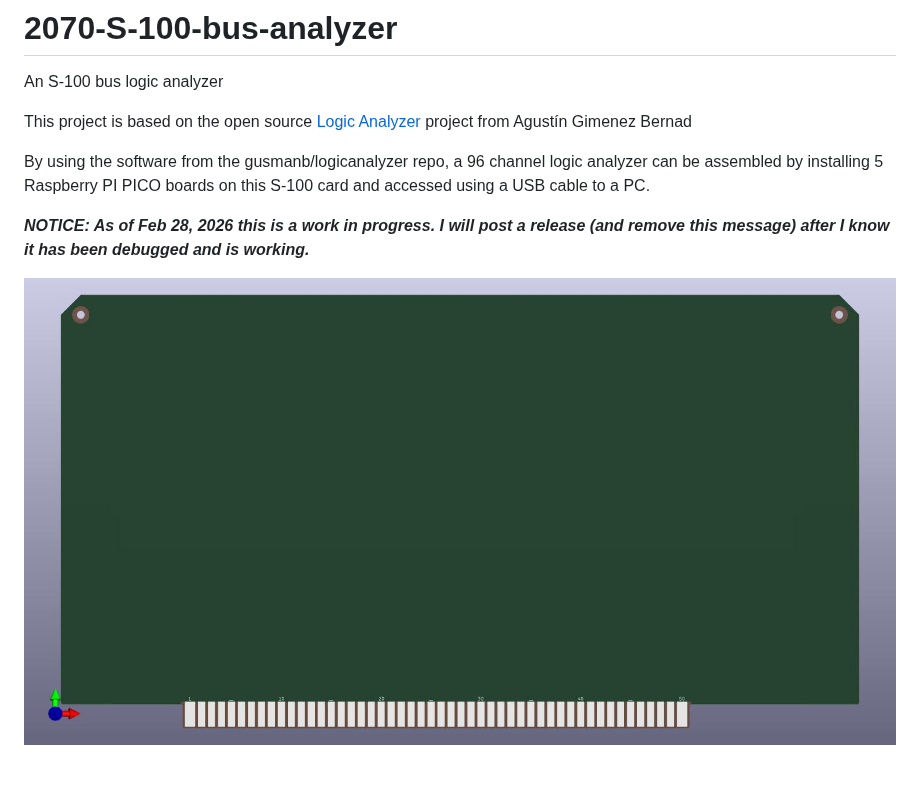
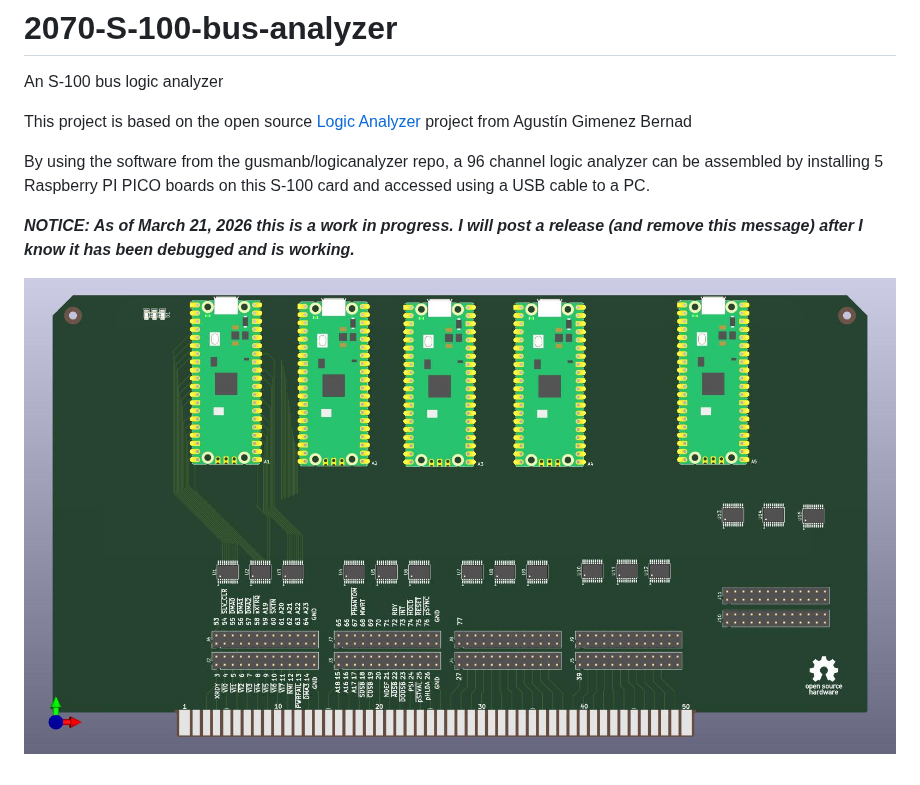
Before and after one commit to johnwinans/2070-S-100-bus-analyzer, a Markdown page: README.md, the part around the change. GitHub-like rendering; pictures changed too: 2070-S-100-bus-analyzer.jpg.

Commit message:
Checkpoint

```diff
--- a/README.md
+++ b/README.md
@@ -5,6 +5,6 @@ This project is based on the open source [Logic Analyzer](https://github.com/gus
 
 By using the software from the gusmanb/logicanalyzer repo, a 96 channel logic analyzer can be assembled by installing 5 Raspberry PI PICO boards on this S-100 card and accessed using a USB cable to a PC.
 
-***NOTICE: As of Feb 28, 2026 this is a work in progress.  I will post a release (and remove this message) after I know it has been debugged and is working.***
+***NOTICE: As of March 21, 2026 this is a work in progress.  I will post a release (and remove this message) after I know it has been debugged and is working.***
 
 ![PCB image](./2070-S-100-bus-analyzer.jpg)
```
Also changed, not shown: 6 other files.
